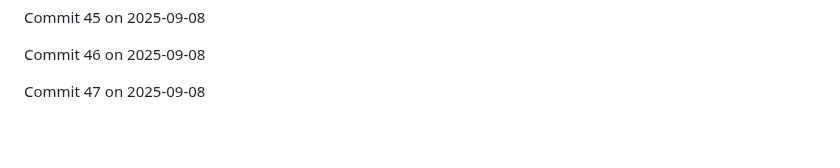
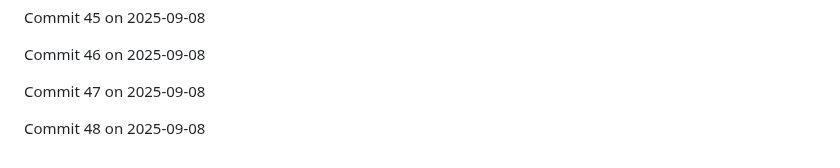
Before and after one commit to JaspreetJ117/NotTurboLearn, a Markdown page: README.md, the part around the change. GitHub-like rendering; blank space fills up the shorter version.

Commit message:
Backdated commit 48 for 2025-09-08

```diff
--- a/README.md
+++ b/README.md
@@ -580,3 +580,5 @@ Commit 45 on 2025-09-08
 Commit 46 on 2025-09-08
 
 Commit 47 on 2025-09-08
+
+Commit 48 on 2025-09-08
```
